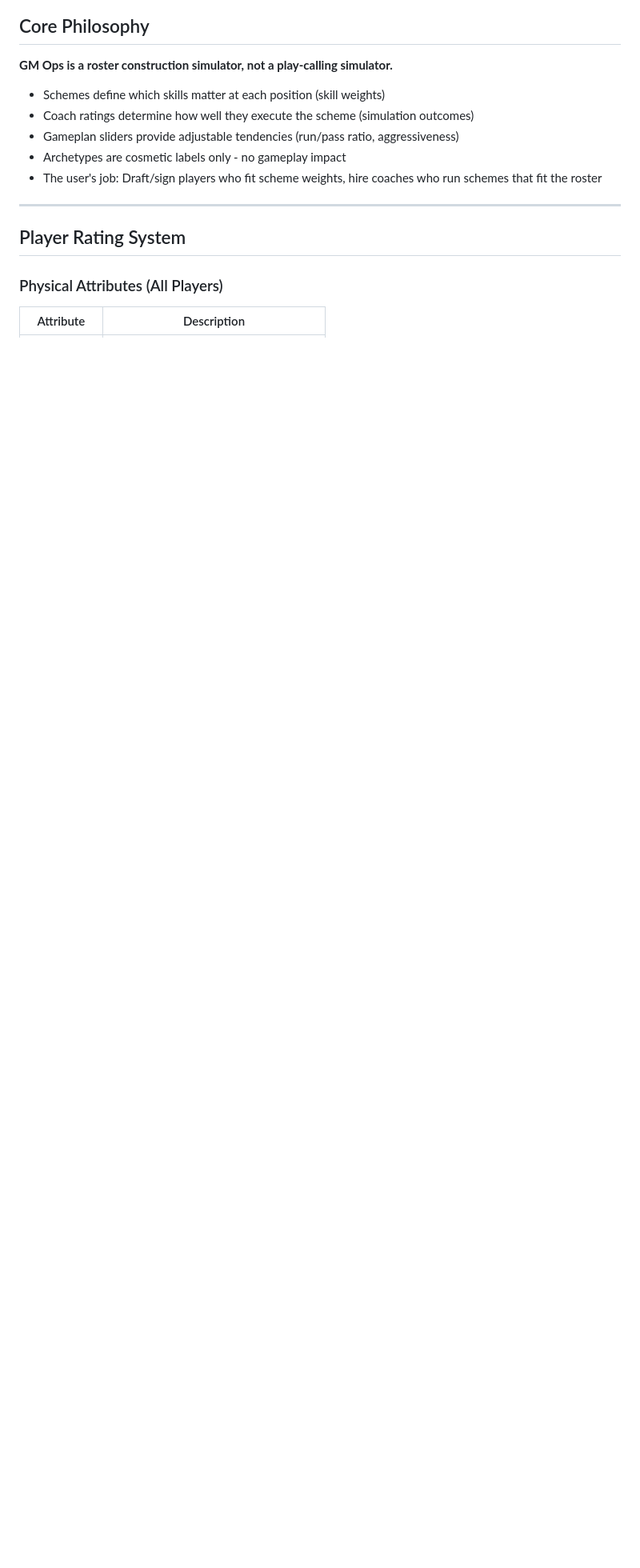
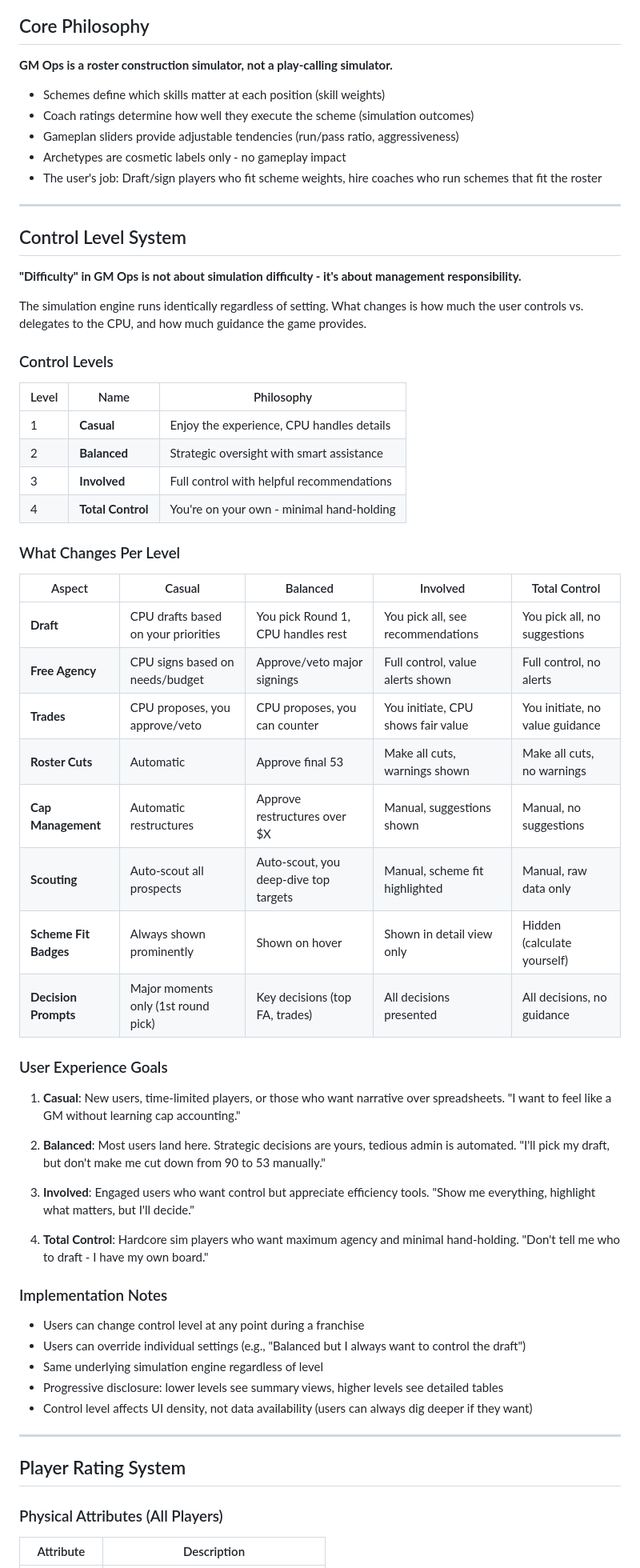
Before and after one commit to nwcarlson-dev/gm-ops, a Markdown page: DESIGN.md, the part around one of its changes. Shown at 80% size. Drawn GitHub-style; blank space fills up the shorter version.

Commit message:
Add control level system for franchise mode management
Adds a detailed "Control Level System" to DESIGN.md, outlining four distinct user control tiers (Casual, Balanced, Involved, Total Control) for franchise mode operations such as drafting, free agency, and trades, while also updating the Table of Contents.

Replit-Commit-Author: Agent
Replit-Commit-Session-Id: 600c3806-db5d-4c32-b225-a54a1aed9bb9
Replit-Commit-Checkpoint-Type: full_checkpoint
Replit-Commit-Event-Id: ab178a03-f248-4fae-a038-d3258cb71521
Replit-Commit-Screenshot-Url: https://storage.googleapis.com/screenshot-production-us-central1/664713fe-fca1-4396-9355-16724465b927/600c3806-db5d-4c32-b225-a54a1aed9bb9/fD2rD6h
Replit-Helium-Checkpoint-Created: true

```diff
--- a/DESIGN.md
+++ b/DESIGN.md
@@ -37,6 +38,54 @@
 - Gameplan sliders provide adjustable tendencies (run/pass ratio, aggressiveness)
 - Archetypes are cosmetic labels only - no gameplay impact
 - The user's job: Draft/sign players who fit scheme weights, hire coaches who run schemes that fit the roster
+
+---
+
+## Control Level System
+
+**"Difficulty" in GM Ops is not about simulation difficulty - it's about management responsibility.**
+
+The simulation engine runs identically regardless of setting. What changes is how much the user controls vs. delegates to the CPU, and how much guidance the game provides.
+
+### Control Levels
+
+| Level | Name | Philosophy |
+|-------|------|------------|
+| 1 | **Casual** | Enjoy the experience, CPU handles details |
+| 2 | **Balanced** | Strategic oversight with smart assistance |
+| 3 | **Involved** | Full control with helpful recommendations |
+| 4 | **Total Control** | You're on your own - minimal hand-holding |
+
+### What Changes Per Level
+
+| Aspect | Casual | Balanced | Involved | Total Control |
+|--------|--------|----------|----------|---------------|
+| **Draft** | CPU drafts based on your priorities | You pick Round 1, CPU handles rest | You pick all, see recommendations | You pick all, no suggestions |
+| **Free Agency** | CPU signs based on needs/budget | Approve/veto major signings | Full control, value alerts shown | Full control, no alerts |
+| **Trades** | CPU proposes, you approve/veto | CPU proposes, you can counter | You initiate, CPU shows fair value | You initiate, no value guidance |
+| **Roster Cuts** | Automatic | Approve final 53 | Make all cuts, warnings shown | Make all cuts, no warnings |
+| **Cap Management** | Automatic restructures | Approve restructures over $X | Manual, suggestions shown | Manual, no suggestions |
+| **Scouting** | Auto-scout all prospects | Auto-scout, you deep-dive top targets | Manual, scheme fit highlighted | Manual, raw data only |
+| **Scheme Fit Badges** | Always shown prominently | Shown on hover | Shown in detail view only | Hidden (calculate yourself) |
+| **Decision Prompts** | Major moments only (1st round pick) | Key decisions (top FA, trades) | All decisions presented | All decisions, no guidance |
+
+### User Experience Goals
+
+1. **Casual**: New users, time-limited players, or those who want narrative over spreadsheets. "I want to feel like a GM without learning cap accounting."
+
+2. **Balanced**: Most users land here. Strategic decisions are yours, tedious admin is automated. "I'll pick my draft, but don't make me cut down from 90 to 53 manually."
+
+3. **Involved**: Engaged users who want control but appreciate efficiency tools. "Show me everything, highlight what matters, but I'll decide."
+
+4. **Total Control**: Hardcore sim players who want maximum agency and minimal hand-holding. "Don't tell me who to draft - I have my own board."
+
+### Implementation Notes
+
+- Users can change control level at any point during a franchise
+- Users can override individual settings (e.g., "Balanced but I always want to control the draft")
+- Same underlying simulation engine regardless of level
+- Progressive disclosure: lower levels see summary views, higher levels see detailed tables
+- Control level affects UI density, not data availability (users can always dig deeper if they want)
 
 ---
 
```
Also changed, not shown: other parts of DESIGN.md (+6 -5 lines).
